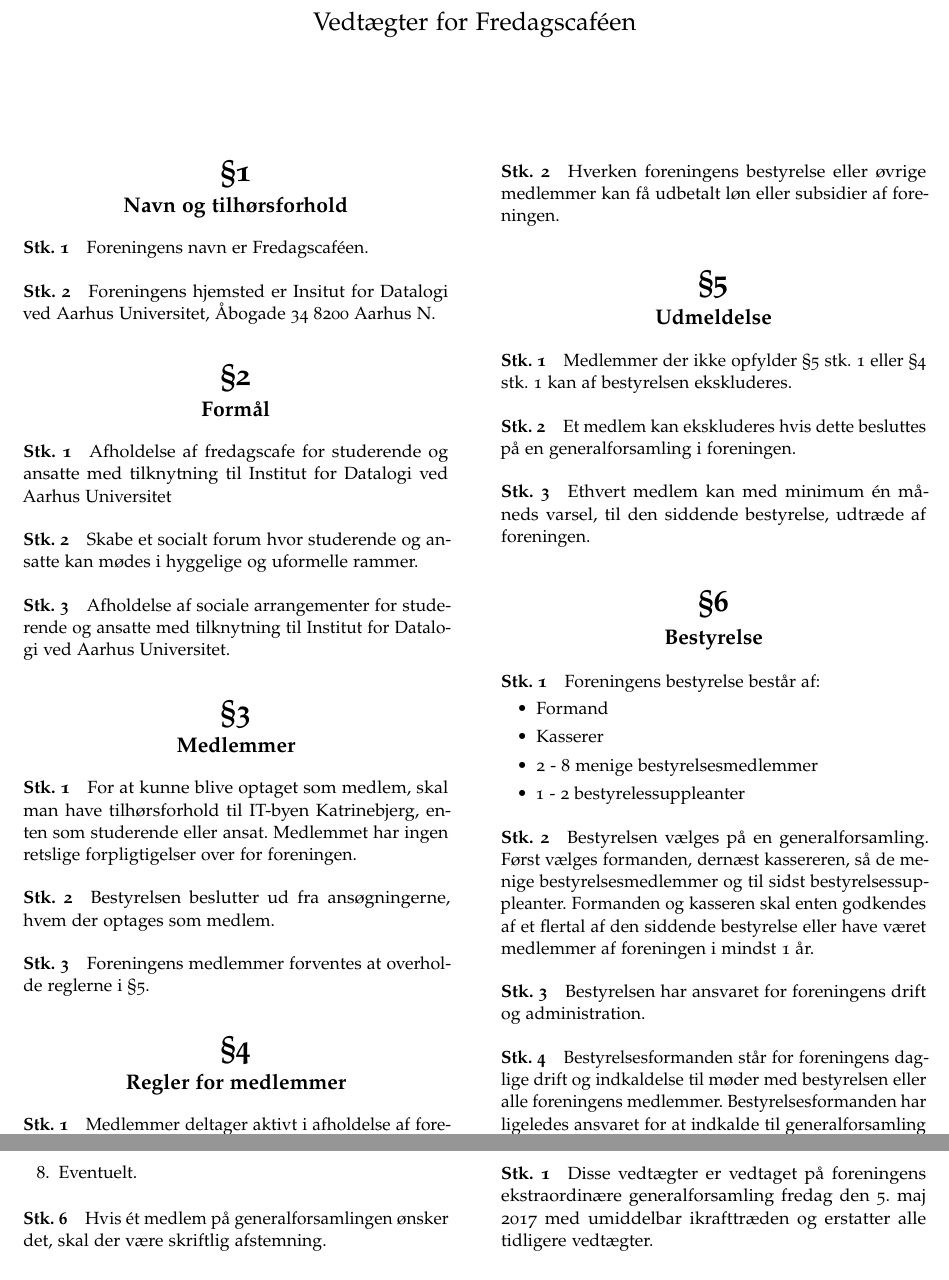
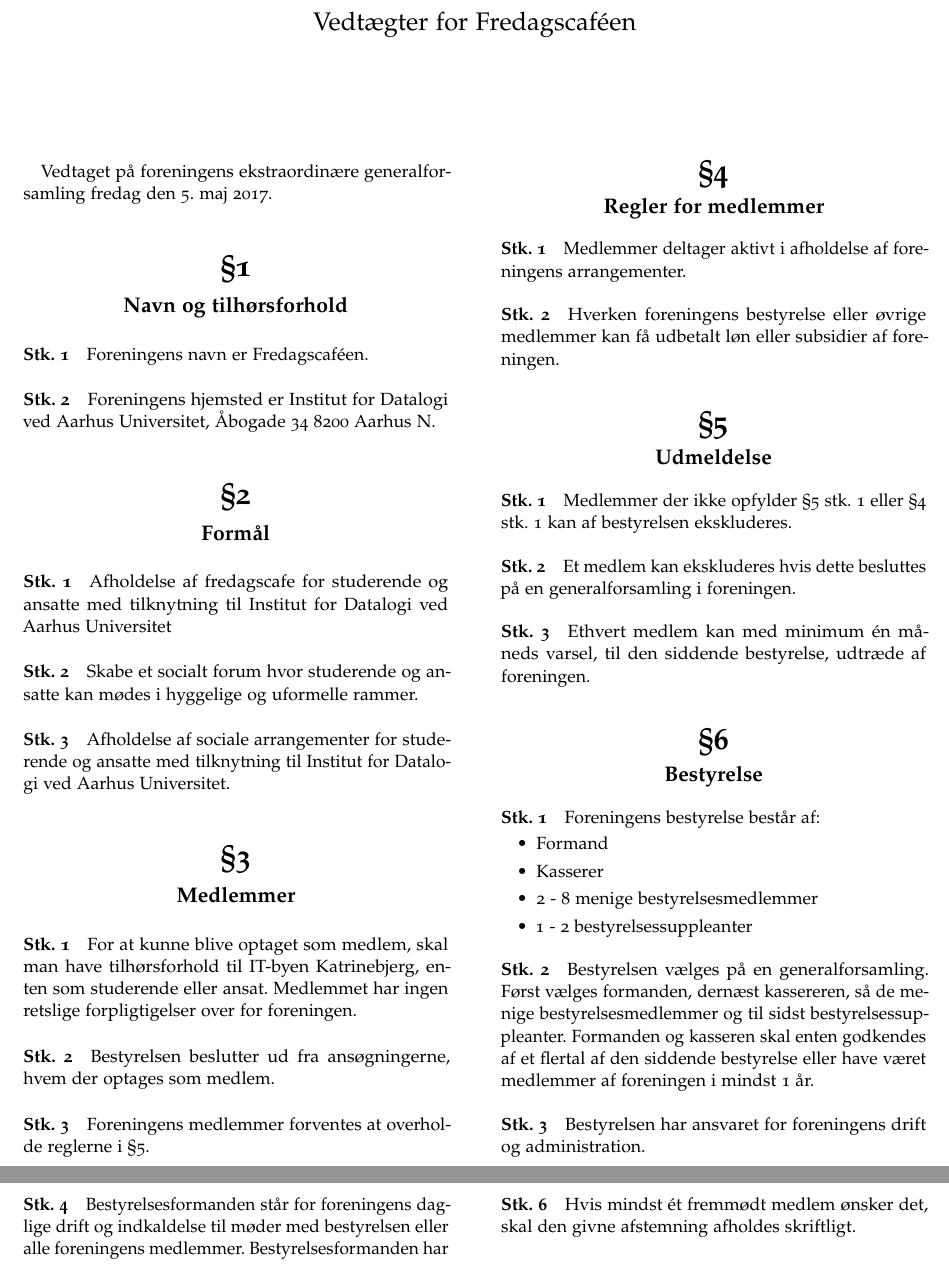
Before and after one commit to fredagscafeen/vedtaegter, a LaTeX book (main.tex): two parts of pages 1 and 2 of 2 before the commit and two parts of pages 1 and 2 of 3 after it, joined at a grey line, cut so that both start at the same text. Compiled offline with pdfLaTeX.

Commit message:
Ændringer og tilføjelser i overensstemmelse med GF

```diff
--- a/main.tex
+++ b/main.tex
@@ -27,7 +27,7 @@
   \def\chapternamenum{}
   \def\printchapternum{\centerline{\chapnumfont\thechapter}}
 }\chapterstyle{bylaws}
-\setlength\beforechapskip{2\baselineskip plus 4pt minus 4pt}
+\setlength\beforechapskip{2\baselineskip plus 3pt minus 3pt}
 \setlength\midchapskip{4pt plus 1pt minus 2pt}
 \setlength\afterchapskip{1\baselineskip plus 1pt minus 2pt}
 \renewcommand\chapnumfont{\huge\bfseries}
@@ -43,11 +43,13 @@
 \maketitle
 \newpage
 
+Vedtaget på foreningens ekstraordinære generalforsamling fredag den 5. maj 2017.
+
 \chapter{Navn og tilhørsforhold}
 
 \section{} Foreningens navn er Fredagscaféen.
 
-\section{} Foreningens hjemsted er Insitut for Datalogi ved Aarhus Universitet, Åbogade 34 8200 Aarhus N.
+\section{} Foreningens hjemsted er Institut for Datalogi ved Aarhus Universitet, Åbogade 34 8200 Aarhus N.
 
 \chapter{Formål}
 
@@ -94,7 +96,7 @@
 \item Formand
 \item Kasserer
 \item 2 - 8 menige bestyrelsesmedlemmer
-\item 1 - 2 bestyrelessuppleanter
+\item 1 - 2 bestyrelsessuppleanter
 \end{itemize}
 
 \section{} Bestyrelsen vælges på en generalforsamling. Først vælges formanden, dernæst kassereren, så de menige
@@ -143,7 +145,7 @@
 \item Eventuelt.
 \end{enumerate}
 
-\section{} Hvis ét medlem på generalforsamlingen ønsker det, skal der være skriftlig afstemning.
+\section{} Hvis mindst ét fremmødt medlem ønsker det, skal den givne afstemning afholdes skriftligt.
 
 \section{} Bestyrelsen eller et flertal blandt foreningens medlemmer kan indkalde til en ekstraordinær
 generalforsamling. Dette skal ske med mindst 1 måneds varsel.
@@ -181,7 +183,8 @@
 
 \chapter{Vedtagelse og ikrafttræden}
 
-\section{} Disse vedtægter er vedtaget på foreningens ekstraordinære generalforsamling
-fredag den 5. maj 2017 med umiddelbar ikrafttræden og erstatter alle tidligere vedtægter.
+\section{} Disse vedtægter erstatter alle tidligere vedtægter
+
+\section{} Datoen for vedtagelse skal påføres vedtægterne
 
 \end{document}
```
